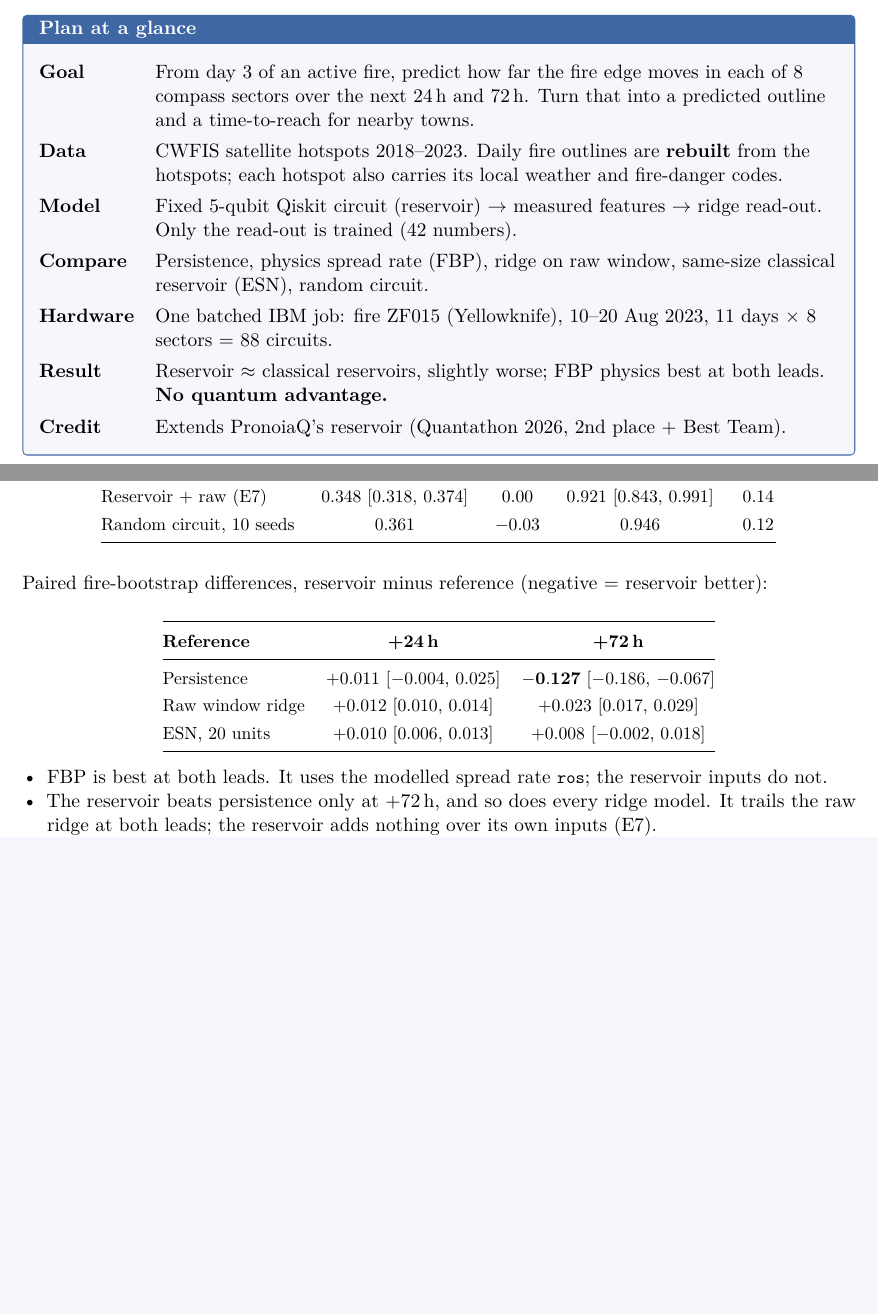
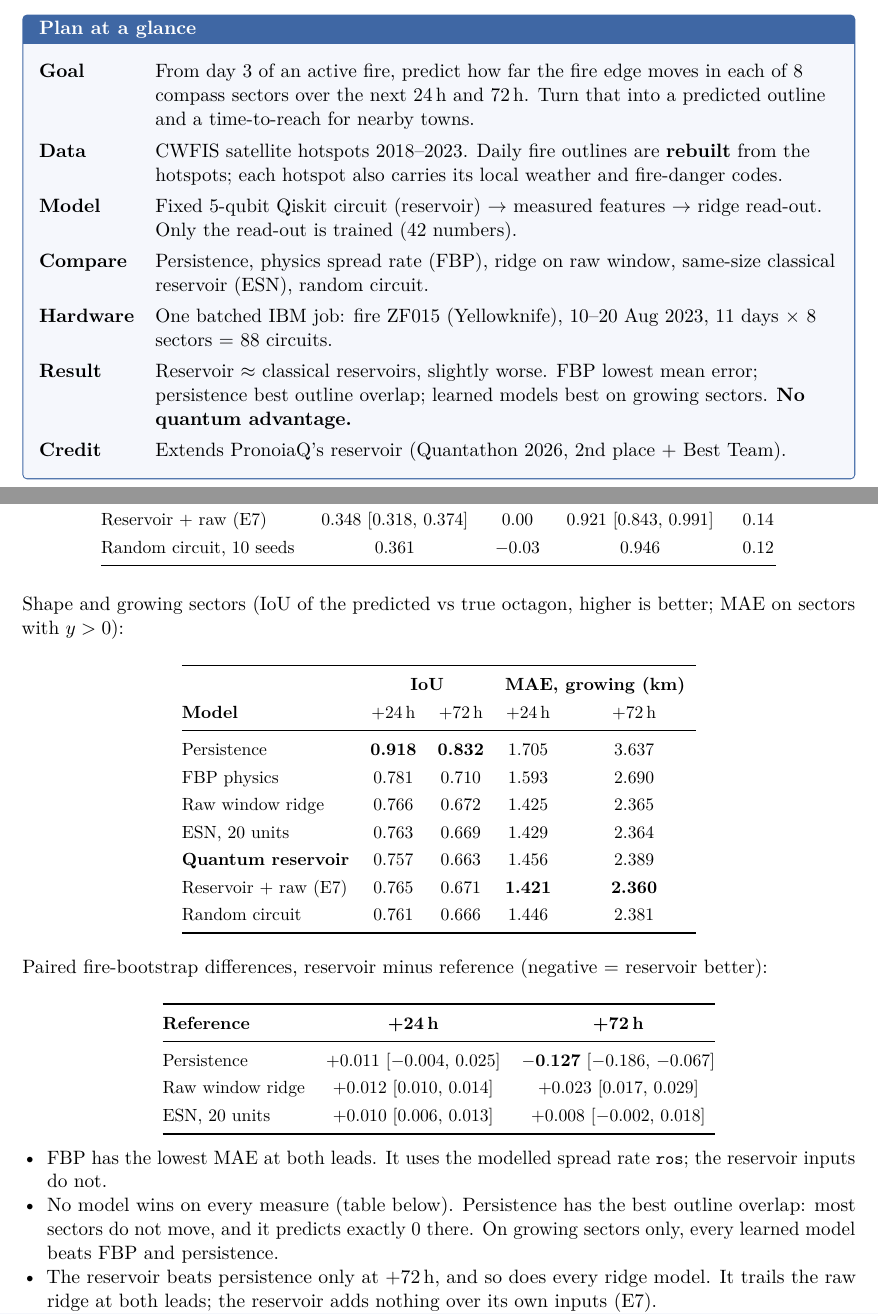
Before and after one commit to popsukss/qff-ember, a LaTeX document (docs/ember-plan.tex): two parts of pages 1 and 12 of 14 before the commit and two parts of pages 1 and 12 of 15 after it, joined at a grey line, cut so that both start at the same text, the shorter picture padded with empty space. Compiled offline with pdfLaTeX.

Commit message:
docs(plan): add IoU and growing-sector MAE; FBP best on mean error only

```diff
--- a/docs/ember-plan.tex
+++ b/docs/ember-plan.tex
@@ -83,7 +83,7 @@ read-out is trained (42 numbers).\\
 random circuit.\\
 \textbf{Hardware} & One batched IBM job: fire ZF015 (Yellowknife), 10--20 Aug 2023, 11 days $\times$ 8 sectors = 88
 circuits.\\
-\textbf{Result} & Reservoir $\approx$ classical reservoirs, slightly worse; FBP physics best at both leads. \textbf{No quantum advantage.}\\
+\textbf{Result} & Reservoir $\approx$ classical reservoirs, slightly worse. FBP lowest mean error; persistence best outline overlap; learned models best on growing sectors. \textbf{No quantum advantage.}\\
 \textbf{Credit} & Extends PronoiaQ's reservoir (Quantathon 2026, 2nd place + Best Team).\\
 \end{tabularx}
 \end{glance}
@@ -647,6 +647,24 @@ Random circuit, 10 seeds & 0.361 & $-0.03$ & 0.946 & 0.12\\
 \end{tabular}
 \end{center}
 
+Shape and growing sectors (IoU of the predicted vs true octagon, higher is better; MAE on sectors with $y>0$):
+\begin{center}\small
+\begin{tabular}{@{}l c c c c@{}}
+\toprule
+& \multicolumn{2}{c}{\textbf{IoU}} & \multicolumn{2}{c}{\textbf{MAE, growing (km)}}\\
+\textbf{Model} & +24\,h & +72\,h & +24\,h & +72\,h\\
+\midrule
+Persistence & \textbf{0.918} & \textbf{0.832} & 1.705 & 3.637\\
+FBP physics & 0.781 & 0.710 & 1.593 & 2.690\\
+Raw window ridge & 0.766 & 0.672 & 1.425 & 2.365\\
+ESN, 20 units & 0.763 & 0.669 & 1.429 & 2.364\\
+\textbf{Quantum reservoir} & 0.757 & 0.663 & 1.456 & 2.389\\
+Reservoir + raw (E7) & 0.765 & 0.671 & \textbf{1.421} & \textbf{2.360}\\
+Random circuit & 0.761 & 0.666 & 1.446 & 2.381\\
+\bottomrule
+\end{tabular}
+\end{center}
+
 Paired fire-bootstrap differences, reservoir minus reference (negative = reservoir better):
 \begin{center}\small
 \begin{tabular}{@{}l c c@{}}
@@ -661,7 +679,9 @@ ESN, 20 units & $+0.010$ [0.006, 0.013] & $+0.008$ [$-0.002$, 0.018]\\
 \end{center}
 
 \begin{itemize}
-\item FBP is best at both leads. It uses the modelled spread rate \code{ros}; the reservoir inputs do not.
+\item FBP has the lowest MAE at both leads. It uses the modelled spread rate \code{ros}; the reservoir inputs do not.
+\item No model wins on every measure (table below). Persistence has the best outline overlap: most sectors do not
+  move, and it predicts exactly 0 there. On growing sectors only, every learned model beats FBP and persistence.
 \item The reservoir beats persistence only at +72\,h, and so does every ridge model. It trails the raw ridge at both
   leads; the reservoir adds nothing over its own inputs (E7).
 \item Seeds (E4): reservoir $0.362\pm0.008$ / $0.950\pm0.016$, random circuit $0.361\pm0.007$ / $0.946\pm0.016$.
```
